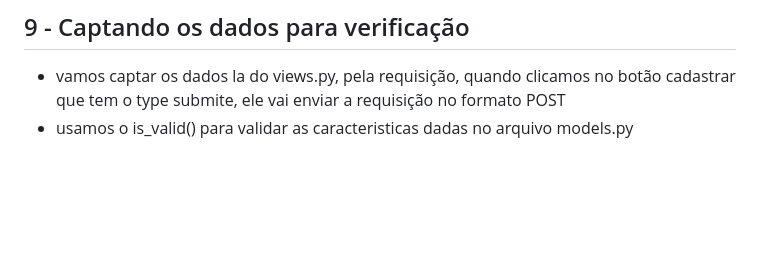
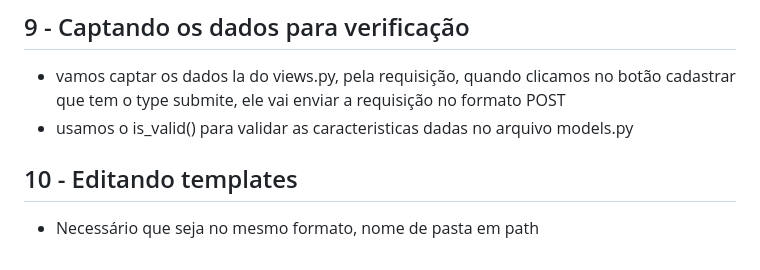
Before and after one commit to MarceloGalliDev/ediaristas-backend, a Markdown page: zReadme.md, the part around the change. GitHub-like rendering; blank space fills up the shorter version.

```diff
--- a/zReadme.md
+++ b/zReadme.md
@@ -85,3 +85,6 @@
 ## 9 - Captando os dados para verificação
   - vamos captar os dados la do views.py, pela requisição, quando clicamos no botão cadastrar que tem o type submite, ele vai enviar a requisição no formato POST
   - usamos o is_valid() para validar as caracteristicas dadas no arquivo models.py
+
+## 10 - Editando templates
+  - Necessário que seja no mesmo formato, nome de pasta em path
```
